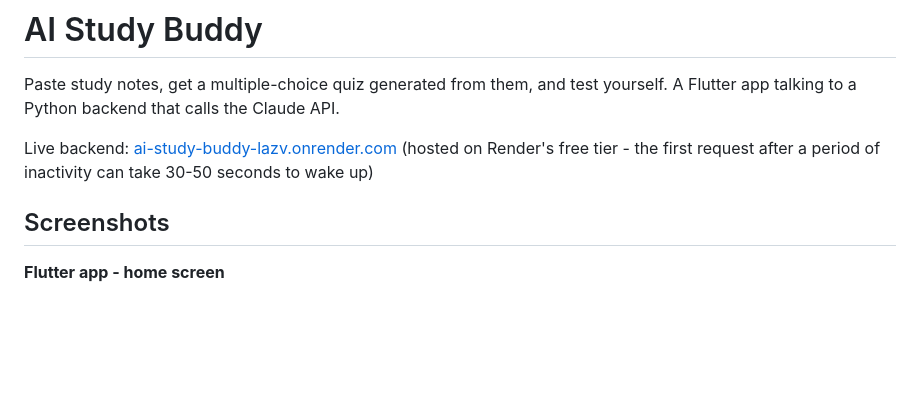
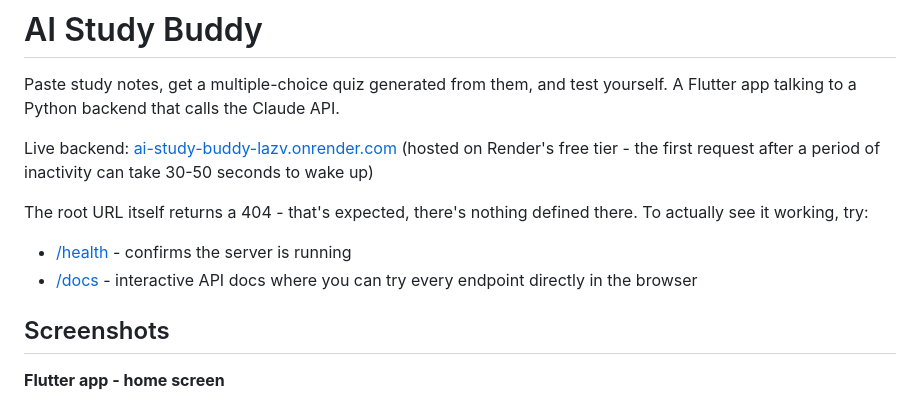
Before and after one commit to ChrisMantelos/ai-study-buddy, a Markdown page: README.md, the part around the change. Drawn GitHub-style; blank space fills up the shorter version.

```diff
--- a/README.md
+++ b/README.md
@@ -6,6 +6,12 @@ yourself. A Flutter app talking to a Python backend that calls the Claude API.
 Live backend: [ai-study-buddy-lazv.onrender.com](https://ai-study-buddy-lazv.onrender.com)
 (hosted on Render's free tier - the first request after a period of
 inactivity can take 30-50 seconds to wake up)
+
+The root URL itself returns a 404 - that's expected, there's nothing
+defined there. To actually see it working, try:
+
+- [/health](https://ai-study-buddy-lazv.onrender.com/health) - confirms the server is running
+- [/docs](https://ai-study-buddy-lazv.onrender.com/docs) - interactive API docs where you can try every endpoint directly in the browser
 
 ## Screenshots
 
```
